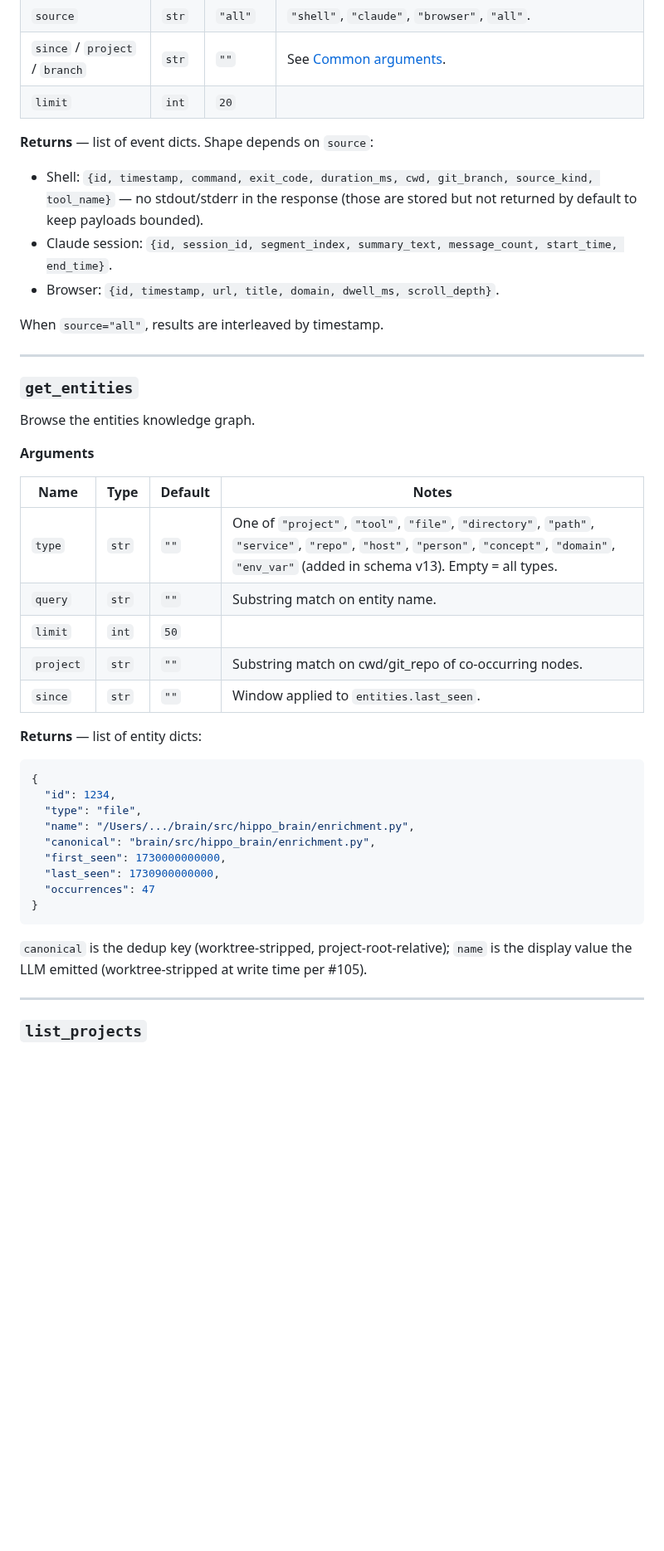
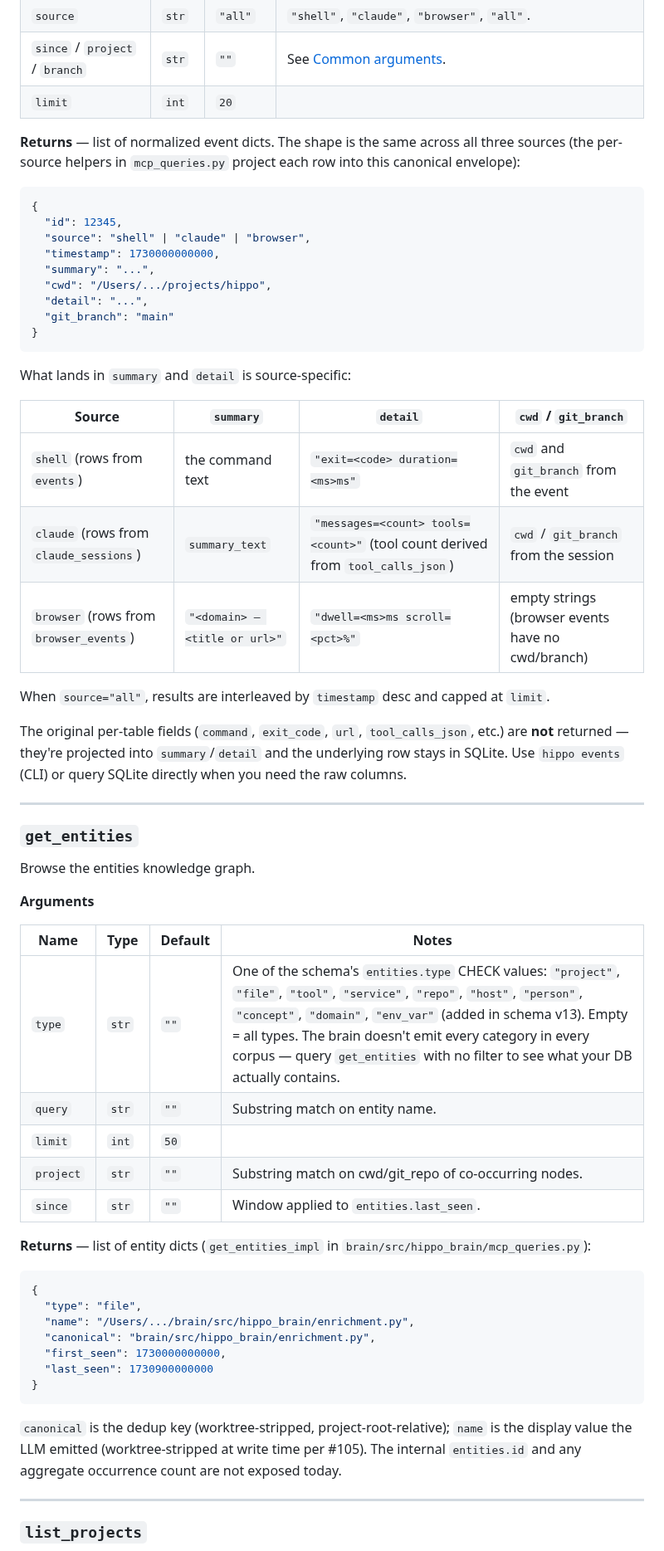
Before and after one commit to stevencarpenter/hippo, a Markdown page: docs/mcp-reference.md, the part around one of its changes. Shown at 83% size. GitHub-like rendering; blank space fills up the shorter version.

````diff
--- a/docs/mcp-reference.md
+++ b/docs/mcp-reference.md
@@ -143,13 +145,31 @@ Search raw events — shell commands, Claude tool calls, browser visits — not
 | `since` / `project` / `branch` | `str` | `""` | See [Common arguments](#common-arguments). |
 | `limit` | `int` | `20` | |
 
-**Returns** — list of event dicts. Shape depends on `source`:
+**Returns** — list of normalized event dicts. The shape is the same across all three sources (the per-source helpers in `mcp_queries.py` project each row into this canonical envelope):
 
-- Shell: `{id, timestamp, command, exit_code, duration_ms, cwd, git_branch, source_kind, tool_name}` — no stdout/stderr in the response (those are stored but not returned by default to keep payloads bounded).
-- Claude session: `{id, session_id, segment_index, summary_text, message_count, start_time, end_time}`.
-- Browser: `{id, timestamp, url, title, domain, dwell_ms, scroll_depth}`.
+```json
+{
+  "id": 12345,
+  "source": "shell" | "claude" | "browser",
+  "timestamp": 1730000000000,
+  "summary": "...",
+  "cwd": "/Users/.../projects/hippo",
+  "detail": "...",
+  "git_branch": "main"
+}
+```
 
-When `source="all"`, results are interleaved by timestamp.
+What lands in `summary` and `detail` is source-specific:
+
+| Source | `summary` | `detail` | `cwd` / `git_branch` |
+|---|---|---|---|
+| `shell` (rows from `events`) | the command text | `"exit=<code> duration=<ms>ms"` | `cwd` and `git_branch` from the event |
+| `claude` (rows from `claude_sessions`) | `summary_text` | `"messages=<count> tools=<count>"` (tool count derived from `tool_calls_json`) | `cwd` / `git_branch` from the session |
+| `browser` (rows from `browser_events`) | `"<domain> — <title or url>"` | `"dwell=<ms>ms scroll=<pct>%"` | empty strings (browser events have no cwd/branch) |
+
+When `source="all"`, results are interleaved by `timestamp` desc and capped at `limit`.
+
+The original per-table fields (`command`, `exit_code`, `url`, `tool_calls_json`, etc.) are **not** returned — they're projected into `summary`/`detail` and the underlying row stays in SQLite. Use `hippo events` (CLI) or query SQLite directly when you need the raw columns.
 
 ---
 
@@ -161,27 +181,25 @@ Browse the entities knowledge graph.
 
 | Name | Type | Default | Notes |
 |---|---|---|---|
-| `type` | `str` | `""` | One of `"project"`, `"tool"`, `"file"`, `"directory"`, `"path"`, `"service"`, `"repo"`, `"host"`, `"person"`, `"concept"`, `"domain"`, `"env_var"` (added in schema v13). Empty = all types. |
+| `type` | `str` | `""` | One of the schema's `entities.type` CHECK values: `"project"`, `"file"`, `"tool"`, `"service"`, `"repo"`, `"host"`, `"person"`, `"concept"`, `"domain"`, `"env_var"` (added in schema v13). Empty = all types. The brain doesn't emit every category in every corpus — query `get_entities` with no filter to see what your DB actually contains. |
 | `query` | `str` | `""` | Substring match on entity name. |
 | `limit` | `int` | `50` | |
 | `project` | `str` | `""` | Substring match on cwd/git_repo of co-occurring nodes. |
 | `since` | `str` | `""` | Window applied to `entities.last_seen`. |
 
-**Returns** — list of entity dicts:
+**Returns** — list of entity dicts (`get_entities_impl` in `brain/src/hippo_brain/mcp_queries.py`):
 
 ```json
 {
-  "id": 1234,
   "type": "file",
   "name": "/Users/.../brain/src/hippo_brain/enrichment.py",
   "canonical": "brain/src/hippo_brain/enrichment.py",
   "first_seen": 1730000000000,
-  "last_seen": 1730900000000,
-  "occurrences": 47
+  "last_seen": 1730900000000
 }
 ```
 
-`canonical` is the dedup key (worktree-stripped, project-root-relative); `name` is the display value the LLM emitted (worktree-stripped at write time per #105).
+`canonical` is the dedup key (worktree-stripped, project-root-relative); `name` is the display value the LLM emitted (worktree-stripped at write time per #105). The internal `entities.id` and any aggregate occurrence count are not exposed today.
 
 ---
 
````
Also changed, not shown: other parts of docs/mcp-reference.md (+27 -24 lines).
